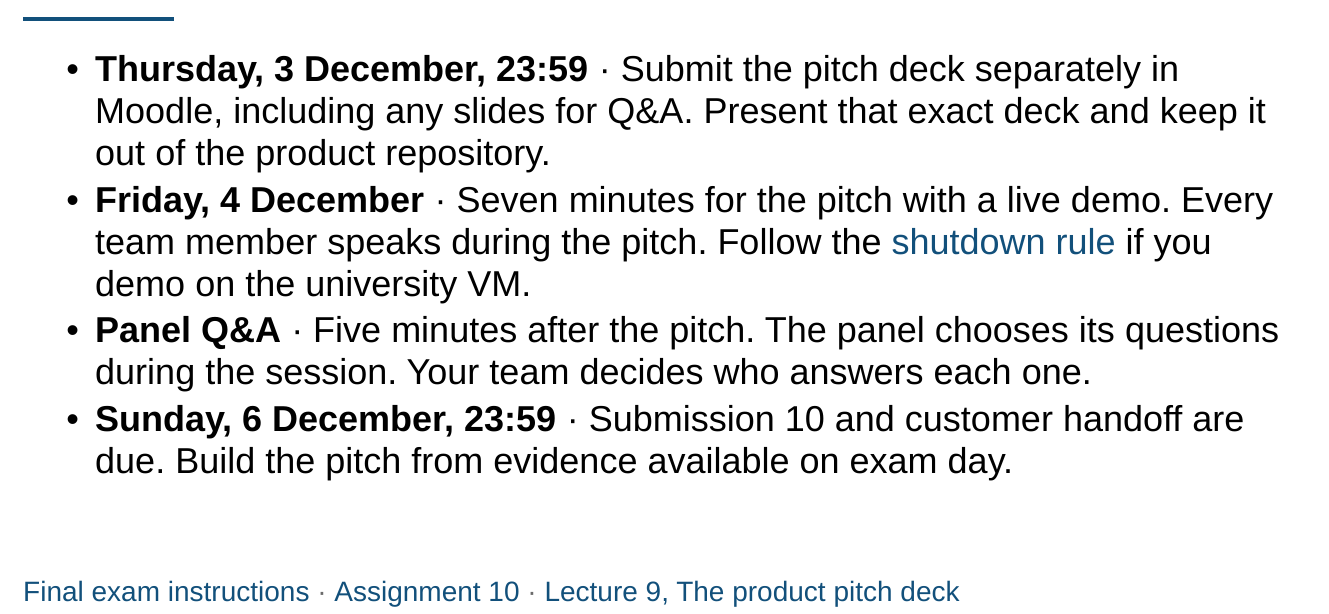
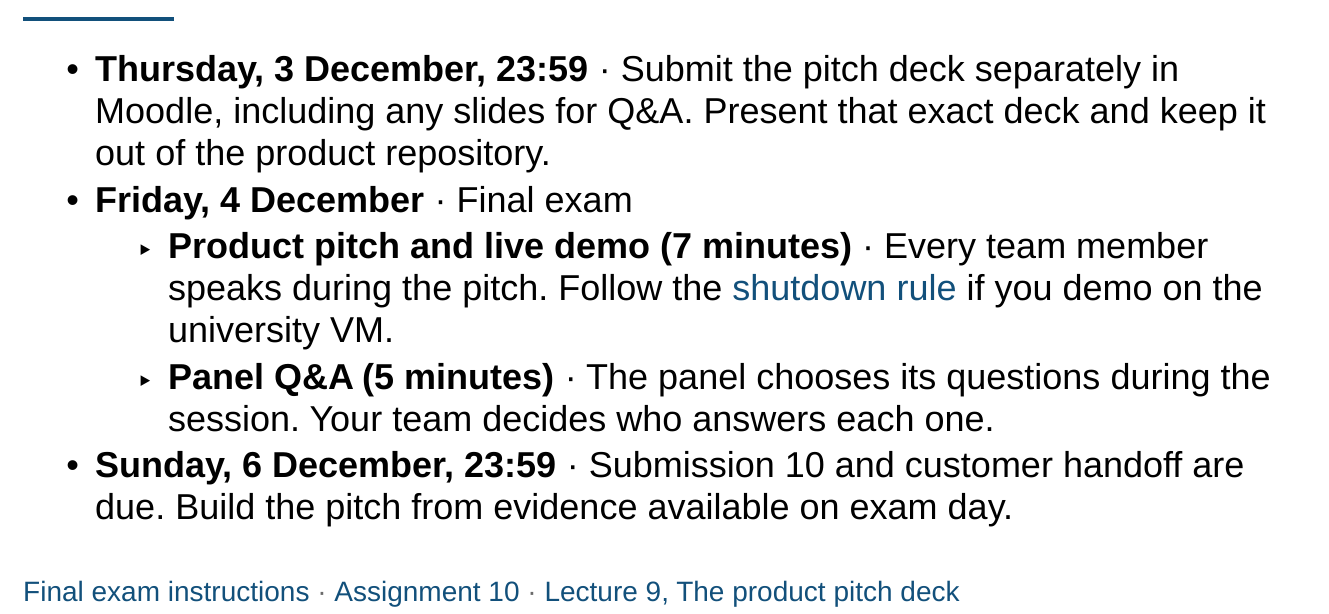
Before and after one commit to inno-itpd/itpd, a Typst document (lectures/lecture-10.typ): part of page 34 of 36, cut so that both start at the same text. The pictures show the PDF file lectures/lecture-10.pdf that the author committed with the source.

Commit message:
fix(lectures): clarify the final exam schedule
Group the seven-minute product pitch and live demo and the five-minute panel Q&A under the Friday exam date. Rebuild Lecture 10 so the published slide shows both parts together.

Harness: Codex
Model: openai/gpt-6.2-sol-high

```diff
--- a/lectures/lecture-10.typ
+++ b/lectures/lecture-10.typ
@@ -293,8 +293,9 @@
   #set text(size: 18pt)
 
   - *Thursday, 3 December, 23:59* · Submit the pitch deck separately in Moodle, including any slides for Q&A. Present that exact deck and keep it out of the product repository.
-  - *Friday, 4 December* · Seven minutes for the pitch with a live demo. Every team member speaks during the pitch. Follow the #link(course + "requirements/repository-requirements.md#environments-and-deployment")[shutdown rule] if you demo on the university VM.
-  - *Panel Q&A* · Five minutes after the pitch. The panel chooses its questions during the session. Your team decides who answers each one.
+  - *Friday, 4 December* · Final exam
+    - *Product pitch and live demo (7 minutes)* · Every team member speaks during the pitch. Follow the #link(course + "requirements/repository-requirements.md#environments-and-deployment")[shutdown rule] if you demo on the university VM.
+    - *Panel Q&A (5 minutes)* · The panel chooses its questions during the session. Your team decides who answers each one.
   - *Sunday, 6 December, 23:59* · Submission 10 and customer handoff are due. Build the pitch from evidence available on exam day.
 
   #v(1fr)
```
Also changed, not shown: lectures/lecture-10.pdf.
